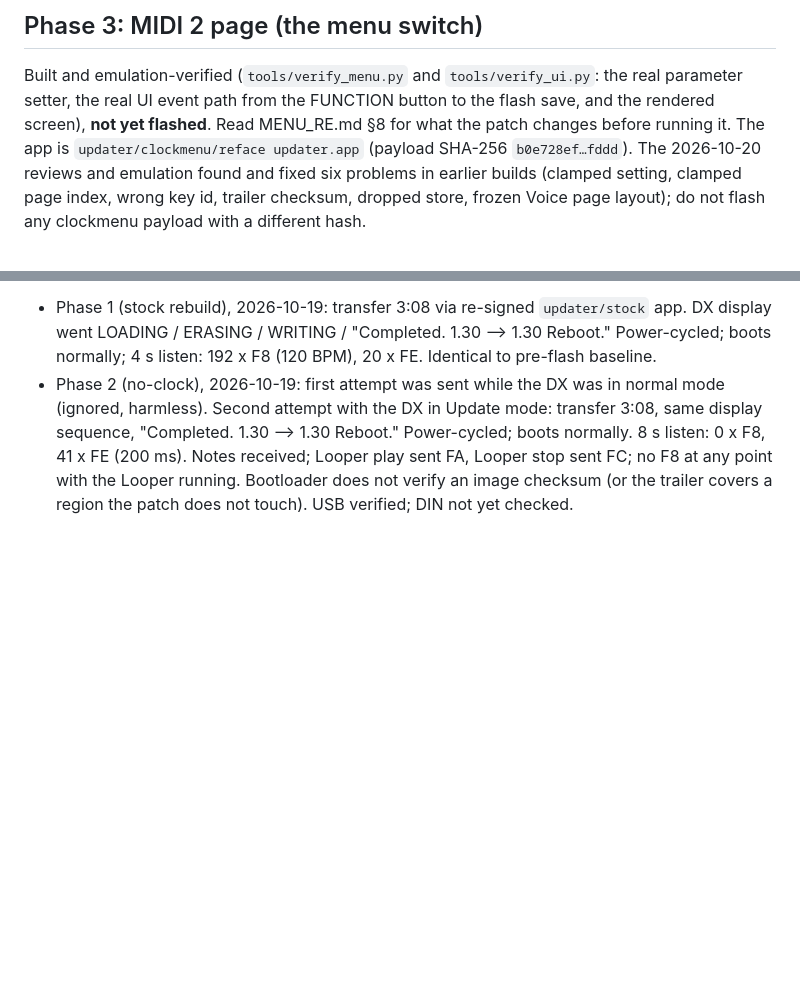
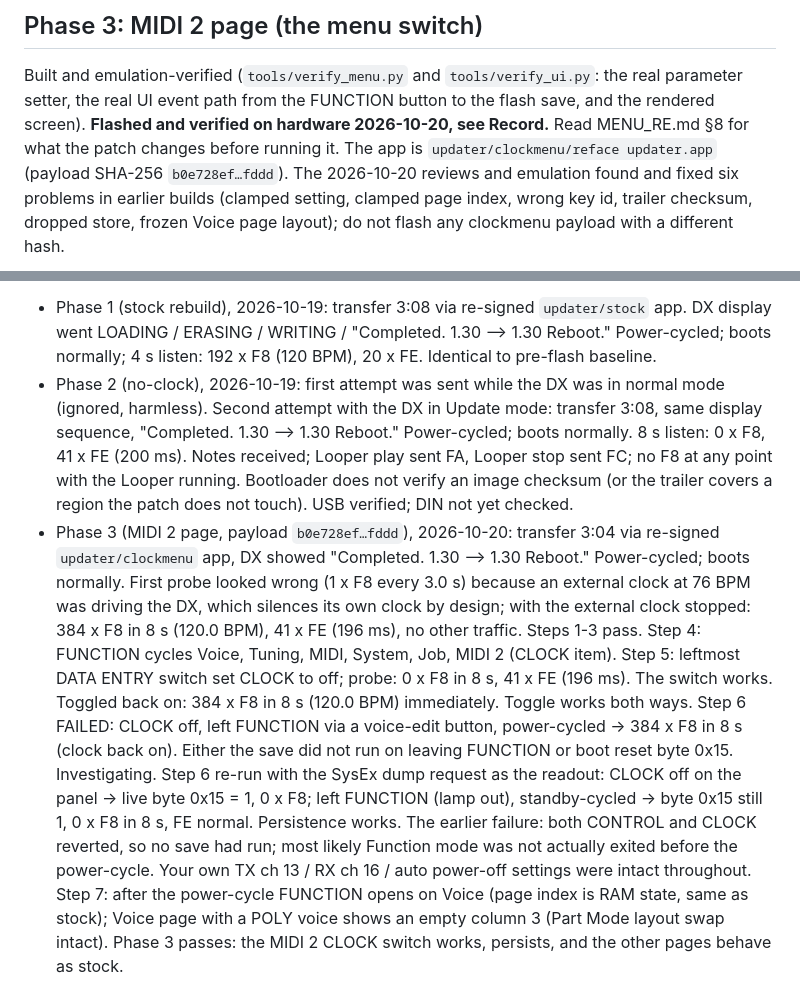
Before and after one commit to thade/reface-dx-firmware, a Markdown page: CHECKLIST.md, 2 parts joined by grey strips. Drawn GitHub-style; blank space fills up the shorter version.

Commit message:
Phase 3 hardware test: MIDI 2 clock switch verified on the DX
Flashed clockmenu payload b0e728ef...fddd via the re-signed updater (3:04).
Results recorded in CHECKLIST.md: boots normally; 384 x F8 in 8 s at 120 BPM
with Active Sensing every 196 ms (identical to stock); FUNCTION cycles Voice,
Tuning, MIDI, System, Job, MIDI 2; the leftmost DATA ENTRY switch sets CLOCK
off (0 x F8, FE unaffected) and back on; after leaving FUNCTION and a standby
power-cycle the SysEx system dump still shows byte 0x15 = 1 and the clock
stays off; the Voice page shows an empty column 3 for a POLY voice.

Two false alarms are documented: an external 76 BPM clock on the DX's MIDI
IN made the first probe look like a slow clock (the DX silences its own
clock while following), and one persistence attempt reverted because
Function mode had not actually been exited before the power-cycle.

README, WRITEUP and CHECKLIST now say the menu switch is hardware-verified.

Co-Authored-By: Claude Fable 5.1 <noreply@anthropic.com>

```diff
--- a/CHECKLIST.md
+++ b/CHECKLIST.md
@@ -51,7 +51,7 @@ Payload SHA-256: stock `645309be…2abb`, noclock `af1d2453…4799`, clockmenu `
 
 Built and emulation-verified (`tools/verify_menu.py` and `tools/verify_ui.py`:
 the real parameter setter, the real UI event path from the FUNCTION button
-to the flash save, and the rendered screen), **not yet flashed**.  Read MENU_RE.md §8 for what the patch changes before
+to the flash save, and the rendered screen). **Flashed and verified on hardware 2026-10-20, see Record.**  Read MENU_RE.md §8 for what the patch changes before
 running it.  The app is `updater/clockmenu/reface updater.app` (payload
 SHA-256 `b0e728ef…fddd`).  The 2026-10-20 reviews and emulation found and
 fixed six problems in earlier builds (clamped setting, clamped page index,
@@ -115,3 +115,20 @@ Write the outcome of each phase here with the display text and MIDI monitor obse
   Power-cycled; boots normally. 8 s listen: 0 x F8, 41 x FE (200 ms). Notes received; Looper play sent FA,
   Looper stop sent FC; no F8 at any point with the Looper running. Bootloader does not verify an image checksum
   (or the trailer covers a region the patch does not touch). USB verified; DIN not yet checked.
+- Phase 3 (MIDI 2 page, payload `b0e728ef…fddd`), 2026-10-20: transfer 3:04 via re-signed `updater/clockmenu` app,
+  DX showed "Completed. 1.30 --> 1.30 Reboot." Power-cycled; boots normally. First probe looked wrong (1 x F8 every
+  3.0 s) because an external clock at 76 BPM was driving the DX, which silences its own clock by design; with the
+  external clock stopped: 384 x F8 in 8 s (120.0 BPM), 41 x FE (196 ms), no other traffic. Steps 1-3 pass.
+  Step 4: FUNCTION cycles Voice, Tuning, MIDI, System, Job, MIDI 2 (CLOCK item). Step 5: leftmost DATA ENTRY
+  switch set CLOCK to off; probe: 0 x F8 in 8 s, 41 x FE (196 ms). The switch works.
+  Toggled back on: 384 x F8 in 8 s (120.0 BPM) immediately. Toggle works both ways.
+  Step 6 FAILED: CLOCK off, left FUNCTION via a voice-edit button, power-cycled -> 384 x F8 in 8 s (clock back on).
+  Either the save did not run on leaving FUNCTION or boot reset byte 0x15. Investigating.
+  Step 6 re-run with the SysEx dump request as the readout: CLOCK off on the panel -> live byte 0x15 = 1, 0 x F8;
+  left FUNCTION (lamp out), standby-cycled -> byte 0x15 still 1, 0 x F8 in 8 s, FE normal. Persistence works.
+  The earlier failure: both CONTROL and CLOCK reverted, so no save had run; most likely Function mode was not
+  actually exited before the power-cycle. Your own TX ch 13 / RX ch 16 / auto power-off settings were intact
+  throughout.
+  Step 7: after the power-cycle FUNCTION opens on Voice (page index is RAM state, same as stock); Voice page with a
+  POLY voice shows an empty column 3 (Part Mode layout swap intact). Phase 3 passes: the MIDI 2 CLOCK switch works,
+  persists, and the other pages behave as stock.
```
Also changed, not shown: README.md (+6 -3 lines), WRITEUP.md (+1 -1 lines).
